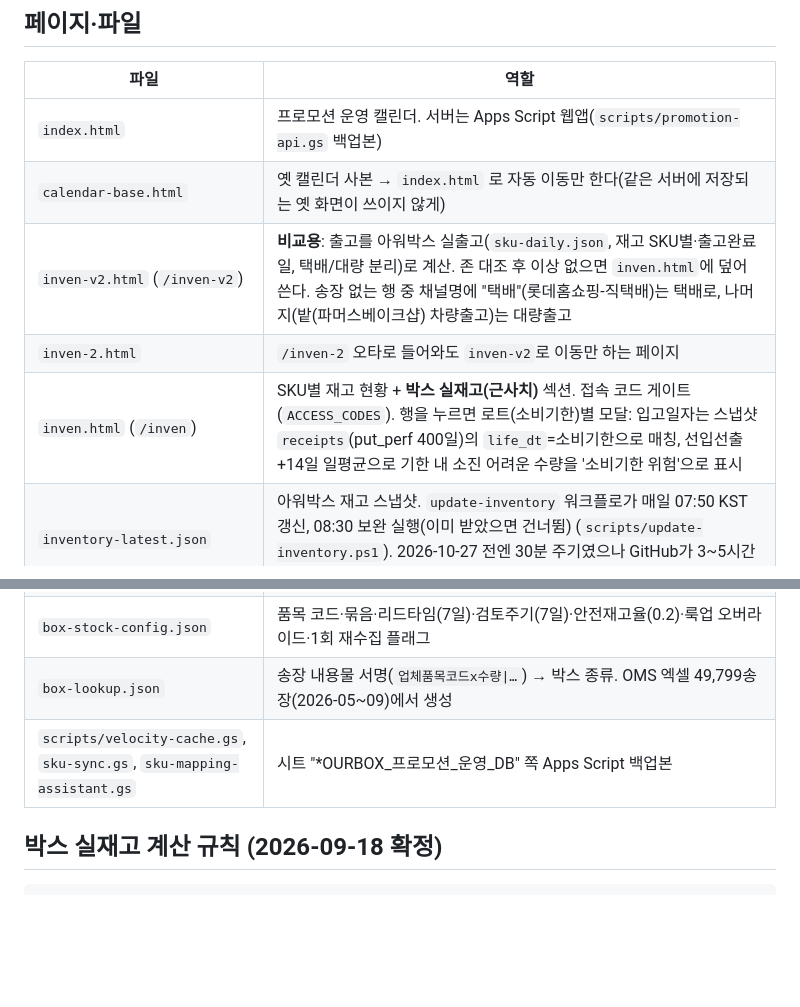
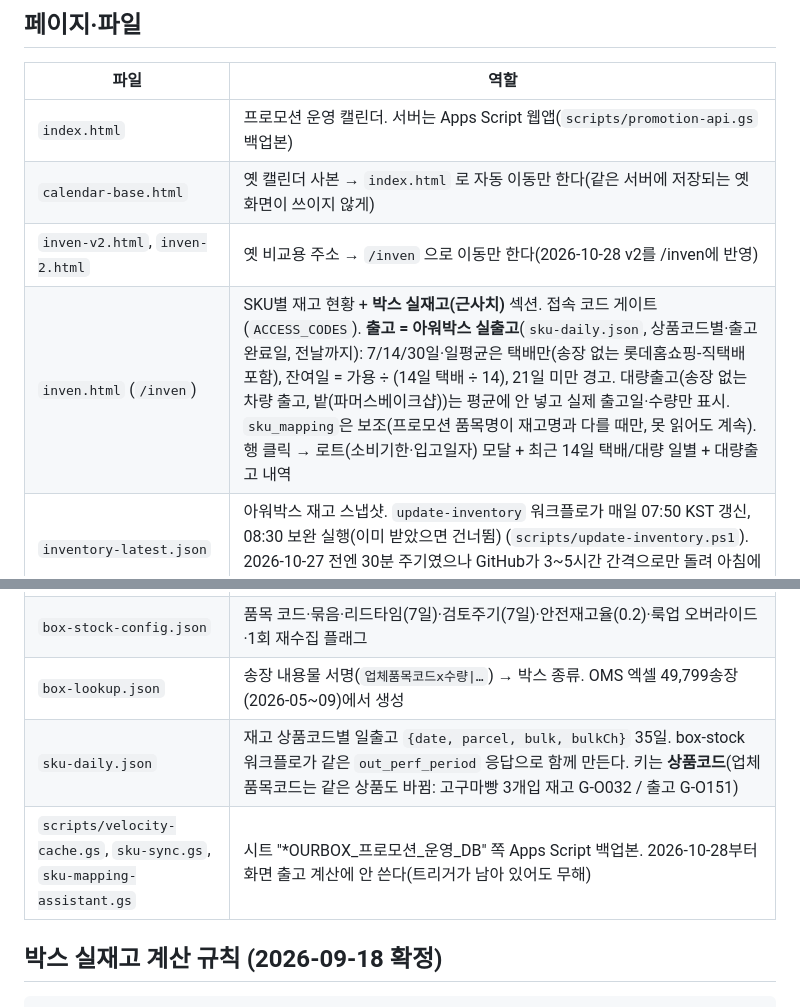
Before and after one commit to wltjq1324-cloud/promotion_calendar, a Markdown page: CLAUDE.md, 2 parts joined by grey strips. GitHub-like rendering; blank space fills up the shorter version.

Commit message:
docs: CLAUDE.md — /inven 실출고 전환, sku-daily.json 설명
Co-Authored-By: Claude Opus 5.5 <noreply@anthropic.com>
Claude-Session: https://claude.ai/code/session_015h5n5PvtFTsfKrq7ibfkkA

```diff
--- a/CLAUDE.md
+++ b/CLAUDE.md
@@ -8,15 +8,15 @@
 |---|---|
 | `index.html` | 프로모션 운영 캘린더. 서버는 Apps Script 웹앱(`scripts/promotion-api.gs` 백업본) |
 | `calendar-base.html` | 옛 캘린더 사본 → `index.html` 로 자동 이동만 한다(같은 서버에 저장되는 옛 화면이 쓰이지 않게) |
-| `inven-v2.html` (`/inven-v2`) | **비교용**: 출고를 아워박스 실출고(`sku-daily.json`, 재고 SKU별·출고완료일, 택배/대량 분리)로 계산. 존 대조 후 이상 없으면 `inven.html`에 덮어쓴다. 송장 없는 행 중 채널명에 "택배"(롯데홈쇼핑-직택배)는 택배로, 나머지(밭(파머스베이크샵) 차량출고)는 대량출고 |
-| `inven-2.html` | `/inven-2` 오타로 들어와도 `inven-v2`로 이동만 하는 페이지 |
-| `inven.html` (`/inven`) | SKU별 재고 현황 + **박스 실재고(근사치)** 섹션. 접속 코드 게이트(`ACCESS_CODES`). 행을 누르면 로트(소비기한)별 모달: 입고일자는 스냅샷 `receipts`(put_perf 400일)의 `life_dt`=소비기한으로 매칭, 선입선출+14일 일평균으로 기한 내 소진 어려운 수량을 '소비기한 위험'으로 표시 |
+| `inven-v2.html`, `inven-2.html` | 옛 비교용 주소 → `/inven` 으로 이동만 한다(2026-10-28 v2를 /inven에 반영) |
+| `inven.html` (`/inven`) | SKU별 재고 현황 + **박스 실재고(근사치)** 섹션. 접속 코드 게이트(`ACCESS_CODES`). **출고 = 아워박스 실출고**(`sku-daily.json`, 상품코드별·출고완료일, 전날까지): 7/14/30일·일평균은 택배만(송장 없는 롯데홈쇼핑-직택배 포함), 잔여일 = 가용 ÷ (14일 택배 ÷ 14), 21일 미만 경고. 대량출고(송장 없는 차량 출고, 밭(파머스베이크샵))는 평균에 안 넣고 실제 출고일·수량만 표시. `sku_mapping`은 보조(프로모션 품목명이 재고명과 다를 때만, 못 읽어도 계속). 행 클릭 → 로트(소비기한·입고일자) 모달 + 최근 14일 택배/대량 일별 + 대량출고 내역 |
 | `inventory-latest.json` | 아워박스 재고 스냅샷. `update-inventory` 워크플로가 매일 07:50 KST 갱신, 08:30 보완 실행(이미 받았으면 건너뜀) (`scripts/update-inventory.ps1`). 2026-10-27 전엔 30분 주기였으나 GitHub가 3~5시간 간격으로만 돌려 아침에 새벽 4시대 값이 보였음 |
 | `box-stock-latest.json`, `box-daily.json` | 박스 실재고 결과·일별 출고 캐시. `update-box-stock` 워크플로가 매일 08:00 KST 갱신 |
 | `scripts/box-stock.mjs` | 박스 실재고 계산(순수 함수 export). 테스트 `node scripts/box-stock.test.js` |
 | `box-stock-config.json` | 품목 코드·묶음·리드타임(7일)·검토주기(7일)·안전재고율(0.2)·룩업 오버라이드·1회 재수집 플래그 |
 | `box-lookup.json` | 송장 내용물 서명(`업체품목코드x수량\|…`) → 박스 종류. OMS 엑셀 49,799송장(2026-05~09)에서 생성 |
-| `scripts/velocity-cache.gs`, `sku-sync.gs`, `sku-mapping-assistant.gs` | 시트 "*OURBOX_프로모션_운영_DB" 쪽 Apps Script 백업본 |
+| `sku-daily.json` | 재고 상품코드별 일출고 `{date, parcel, bulk, bulkCh}` 35일. box-stock 워크플로가 같은 `out_perf_period` 응답으로 함께 만든다. 키는 **상품코드**(업체품목코드는 같은 상품도 바뀜: 고구마빵 3개입 재고 G-O032 / 출고 G-O151) |
+| `scripts/velocity-cache.gs`, `sku-sync.gs`, `sku-mapping-assistant.gs` | 시트 "*OURBOX_프로모션_운영_DB" 쪽 Apps Script 백업본. 2026-10-28부터 화면 출고 계산에 안 쓴다(트리거가 남아 있어도 무해) |
 
 ## 박스 실재고 계산 규칙 (2026-09-18 확정)
 
```
